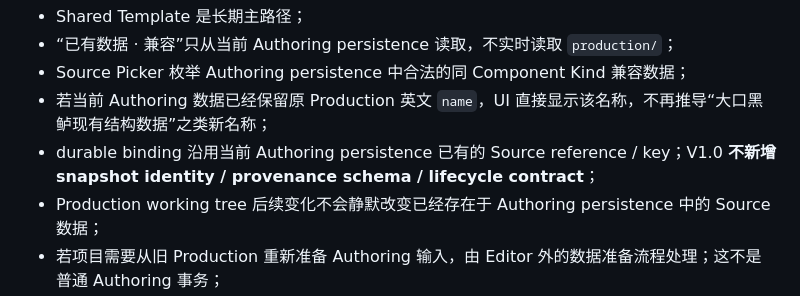
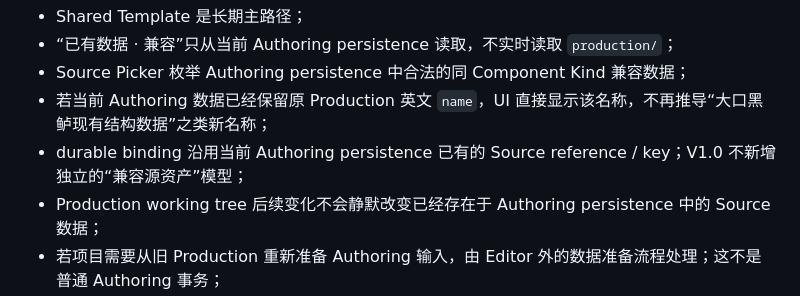
Before and after one commit to futouyiba/HitFish-Up, a Markdown page: docs/fish-habit-editor-v1/common-semantics.md, the part around the change. GitHub-like rendering.

Commit message:
docs: keep compatibility semantics persistence-neutral

```diff
--- a/docs/fish-habit-editor-v1/common-semantics.md
+++ b/docs/fish-habit-editor-v1/common-semantics.md
@@ -136,7 +136,7 @@ V1.0 每个 Component 的显式 Source 只有两类：
 - “已有数据 · 兼容”只从当前 Authoring persistence 读取，不实时读取 `production/`；
 - Source Picker 枚举 Authoring persistence 中合法的同 Component Kind 兼容数据；
 - 若当前 Authoring 数据已经保留原 Production 英文 `name`，UI 直接显示该名称，不再推导“大口黑鲈现有结构数据”之类新名称；
-- durable binding 沿用当前 Authoring persistence 已有的 Source reference / key；V1.0 **不新增 snapshot identity / provenance schema / lifecycle contract**；
+- durable binding 沿用当前 Authoring persistence 已有的 Source reference / key；V1.0 不新增独立的“兼容源资产”模型；
 - Production working tree 后续变化不会静默改变已经存在于 Authoring persistence 中的 Source 数据；
 - 若项目需要从旧 Production 重新准备 Authoring 输入，由 Editor 外的数据准备流程处理；这不是普通 Authoring 事务；
 - Publish 刚生成的 Production row 不自动回流为普通 Source candidate。
```
